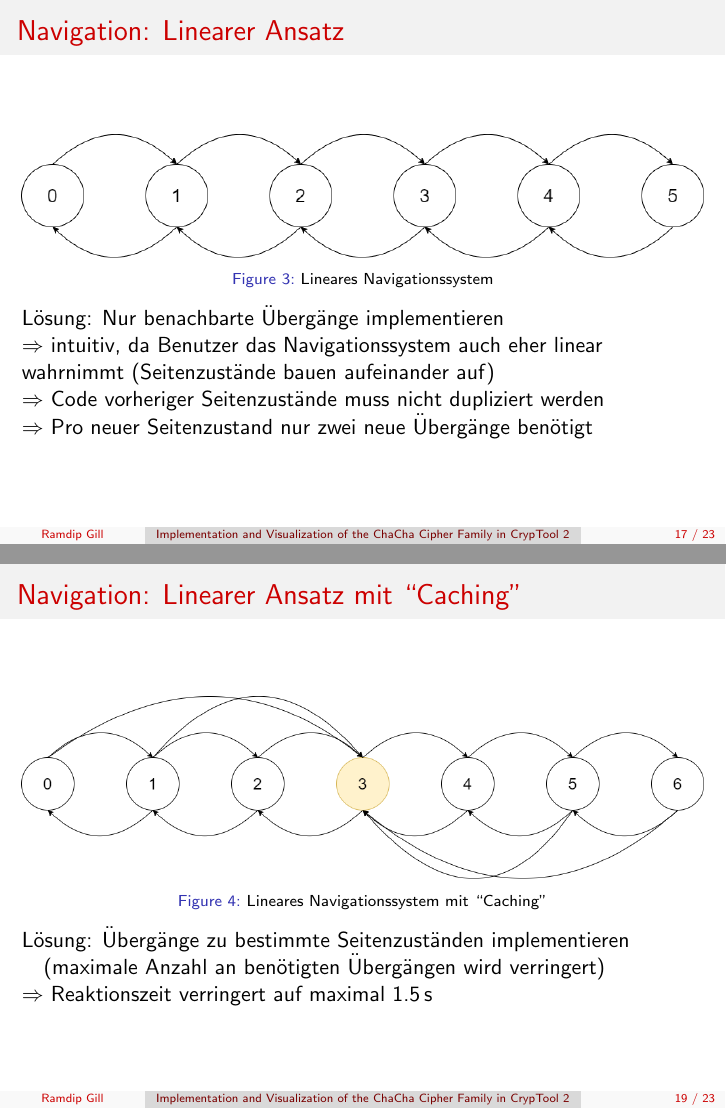
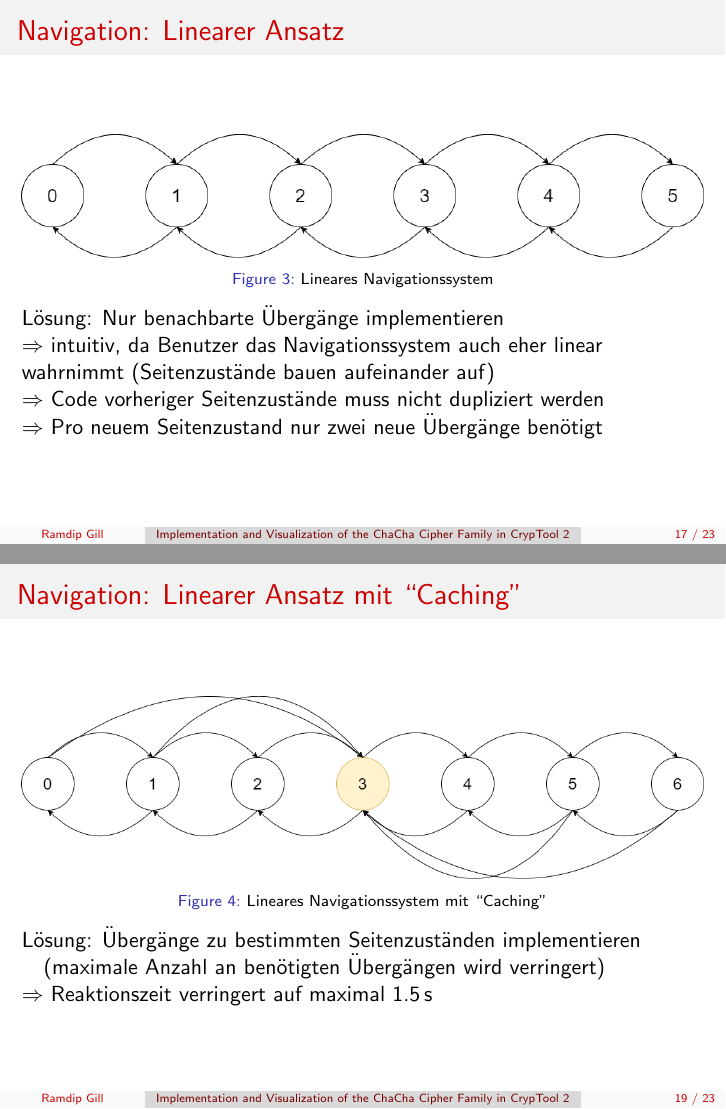
Before and after one commit to ekzyis/ChaCha-Presentation, LaTeX slides (presentation.tex): pages 17 and 19 of 23, joined at a grey line. Compiled offline with pdfLaTeX.

Commit message:
feedback: grammar

```diff
--- a/presentation.tex
+++ b/presentation.tex
@@ -374,7 +374,7 @@ Problem:\\
 Lösung: Nur benachbarte Übergänge implementieren\\
 $\Rightarrow$ intuitiv, da Benutzer das Navigationssystem auch eher linear wahrnimmt (Seitenzustände bauen aufeinander auf)\\
 $\Rightarrow$ Code vorheriger Seitenzustände muss nicht dupliziert werden\\
-$\Rightarrow$ Pro neuer Seitenzustand nur zwei neue Übergänge benötigt
+$\Rightarrow$ Pro neuem Seitenzustand nur zwei neue Übergänge benötigt
 \end{frame}
 
 \begin{frame}{Navigation: Linearer Ansatz}
@@ -395,7 +395,7 @@ Problem: Performance: Reaktionszeit von bis zu 40\,s (!)
 \end{minipage}
 \caption{Lineares Navigationssystem mit ``Caching''}
 \end{figure}
-Lösung: Übergänge zu bestimmte Seitenzuständen implementieren \\
+Lösung: Übergänge zu bestimmten Seitenzuständen implementieren \\
 \hspace{1em}(maximale Anzahl an benötigten Übergängen wird verringert)\\
 $\Rightarrow$ Reaktionszeit verringert auf maximal 1.5\,s
 \end{frame}
```
